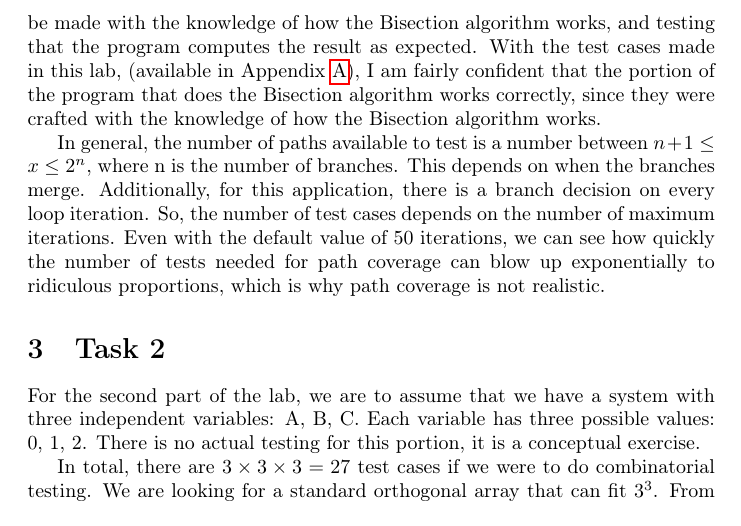
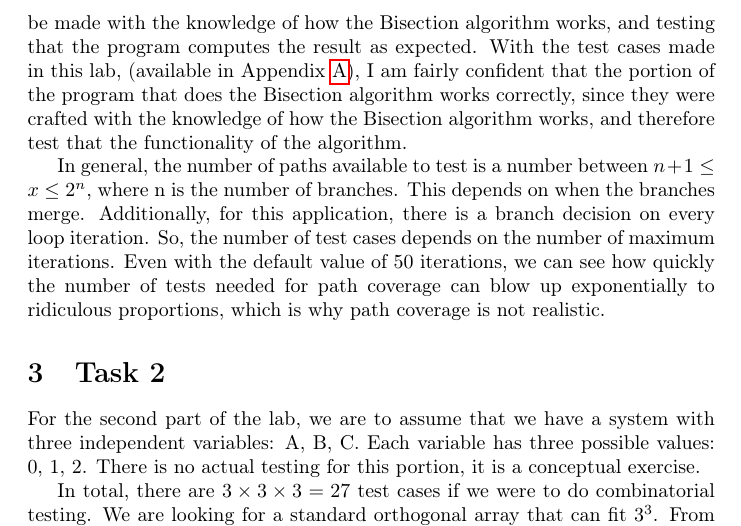
Before and after one commit to Arunscape/ECE322, a LaTeX document (lab/lab4/report/report.tex, which reads lab/lab4/report/task1.tex): part of page 5 of 9, cut so that both start at the same text. Compiled offline with pdfLaTeX.

Commit message:
submitting this

```diff
--- a/lab/lab4/report/task1.tex
+++ b/lab/lab4/report/task1.tex
@@ -77,10 +77,11 @@ increase my confidence in the program working. Tests that are written such that
 they only cover the code coverage criterion will not adequately cover the
 correctly. The tests have to be made with the knowledge of how the Bisection
 algorithm works, and testing that the program computes the result as expected.
-With the test cases made in this lab, (available in Appendix~\ref{junit}),
+With the test cases made in this lab, (available in Appendix \ref{junit}),
 I am fairly confident that the portion of the program that does the Bisection
 algorithm works correctly, since they were crafted with the knowledge
-of how the Bisection algorithm works.
+of how the Bisection algorithm works, and therefore test that the functionality
+of the algorithm.
 
 In general, the number of paths available to test is a number between
 $n+1 \leq x \leq 2^n$, where n is the number of branches. This depends
```
Also changed, not shown: lab/lab4/report/report.pdf.
